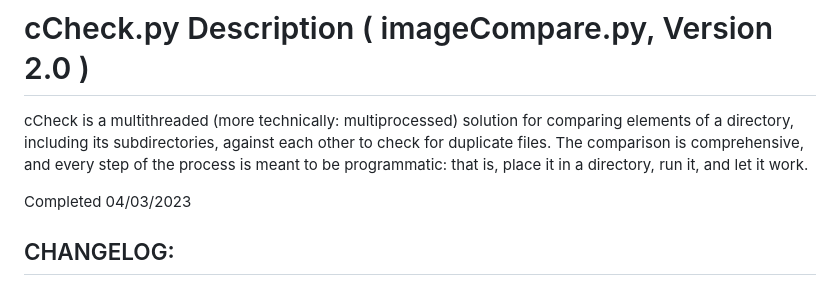
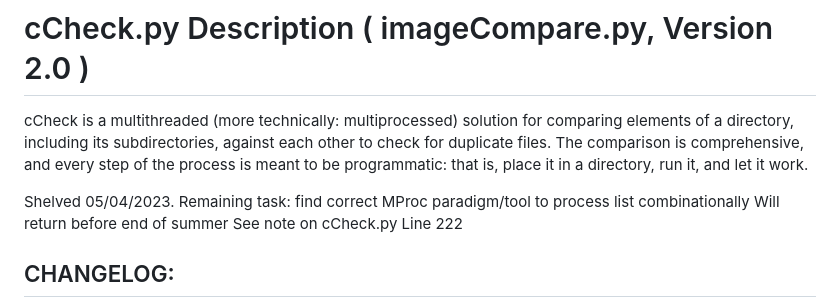
Before and after one commit to RaynorHere/proGit, a Markdown page: python/cCheck/README.md, the part around the change. Rendered like a GitHub page.

Commit message:
Updating README
Pausing MProc cComb

```diff
--- a/python/cCheck/README.md
+++ b/python/cCheck/README.md
@@ -5,7 +5,10 @@ other to check for duplicate files. The comparison is comprehensive, and every
 step of the process is meant to be programmatic: that is, place it in a directory,
 run it, and let it work.
 
-Completed 04/03/2023
+Shelved 05/04/2023.
+Remaining task: find correct MProc paradigm/tool to process list combinationally
+Will return before end of summer
+See note on cCheck.py Line 222
 
 
 ## CHANGELOG:
```
